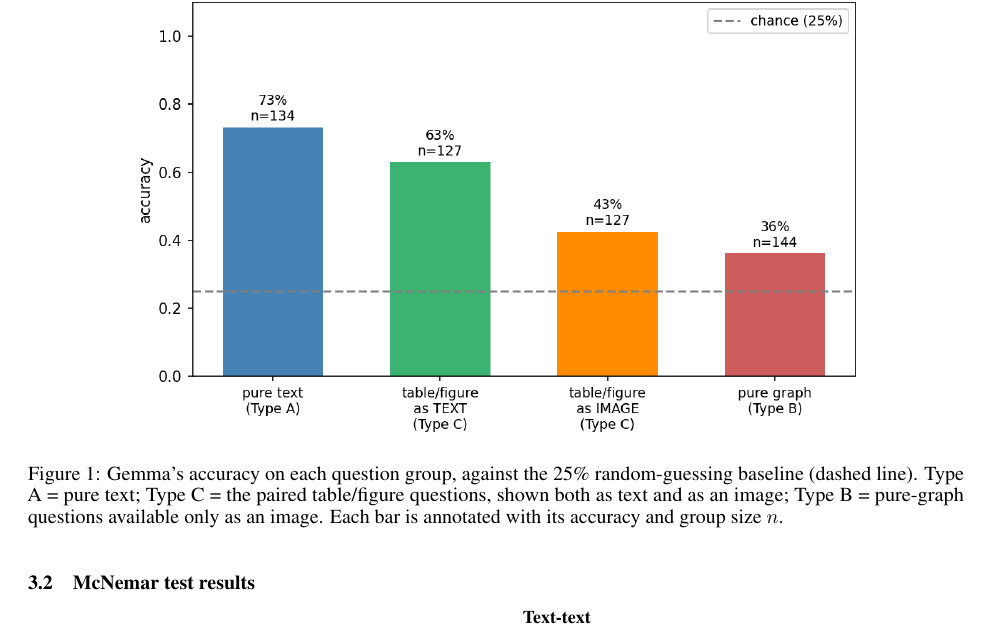
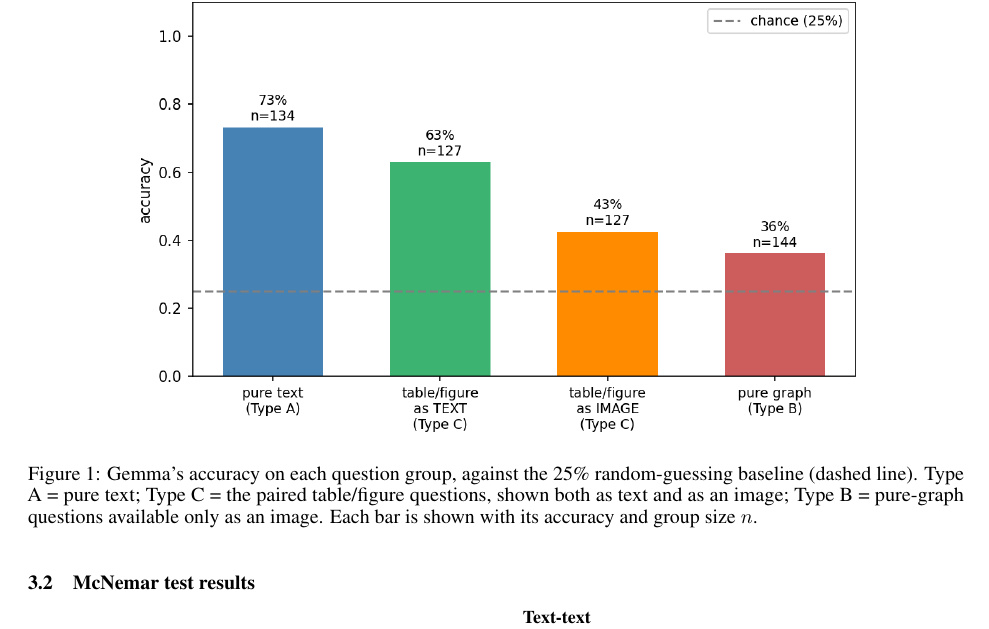
Before and after one commit to MischievousDegenerate/statistical-evaluation-project, a LaTeX paper (template.tex): part of page 6 of 9, cut so that both start at the same text. Compiled offline with pdfLaTeX.

Commit message:
Updates from Overleaf

```diff
--- a/template.tex
+++ b/template.tex
@@ -266,7 +266,7 @@ Z_{\beta} &= 6.55 - 1.96 = 4.59
 \begin{figure}[ht]
     \centering
     \includegraphics[width=0.8\linewidth]{images/accuracy_by_group.png}
-    \caption{Gemma's accuracy on each question group, against the 25\% random-guessing baseline (dashed line). Type A = pure text; Type C = the paired table/figure questions, shown both as text and as an image; Type B = pure-graph questions available only as an image. Each bar is annotated with its accuracy and group size $n$.}
+    \caption{Gemma's accuracy on each question group, against the 25\% random-guessing baseline (dashed line). Type A = pure text; Type C = the paired table/figure questions, shown both as text and as an image; Type B = pure-graph questions available only as an image. Each bar is shown with its accuracy and group size $n$.}
     \label{fig:accuracy_by_group}
 \end{figure}
 
```
